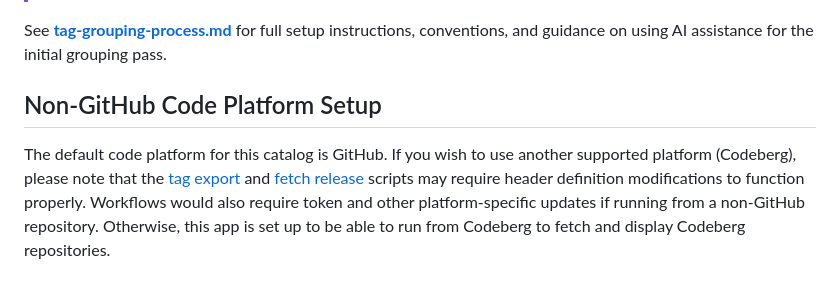
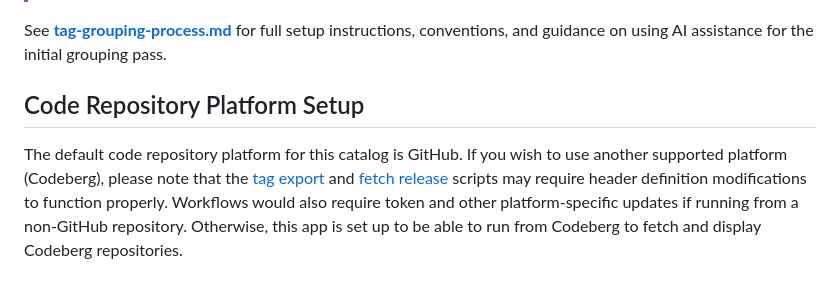
Before and after one commit to Imageomics/catalog, a Markdown page: docs/personalization.md, the part around the change. GitHub-like rendering.

Commit message:
Improve phrasing
Co-authored-by: Hilmar Lapp <hlapp@drycafe.net>

```diff
--- a/docs/personalization.md
+++ b/docs/personalization.md
@@ -89,6 +89,6 @@ When first setting up your catalog, run the export script to generate a full lis
 
 See **[tag-grouping-process.md](tag-grouping-process.md)** for full setup instructions, conventions, and guidance on using AI assistance for the initial grouping pass.
 
-## Non-GitHub Code Platform Setup
+## Code Repository Platform Setup
 
-The default code platform for this catalog is GitHub. If you wish to use another supported platform (Codeberg), please note that the [tag export](../scripts/export-tags.js) and [fetch release](../scripts/fetch-releases.js) scripts may require header definition modifications to function properly. Workflows would also require token and other platform-specific updates if running from a non-GitHub repository. Otherwise, this app is set up to be able to run from Codeberg to fetch and display Codeberg repositories.
+The default code repository platform for this catalog is GitHub. If you wish to use another supported platform (Codeberg), please note that the [tag export](../scripts/export-tags.js) and [fetch release](../scripts/fetch-releases.js) scripts may require header definition modifications to function properly. Workflows would also require token and other platform-specific updates if running from a non-GitHub repository. Otherwise, this app is set up to be able to run from Codeberg to fetch and display Codeberg repositories.
```
